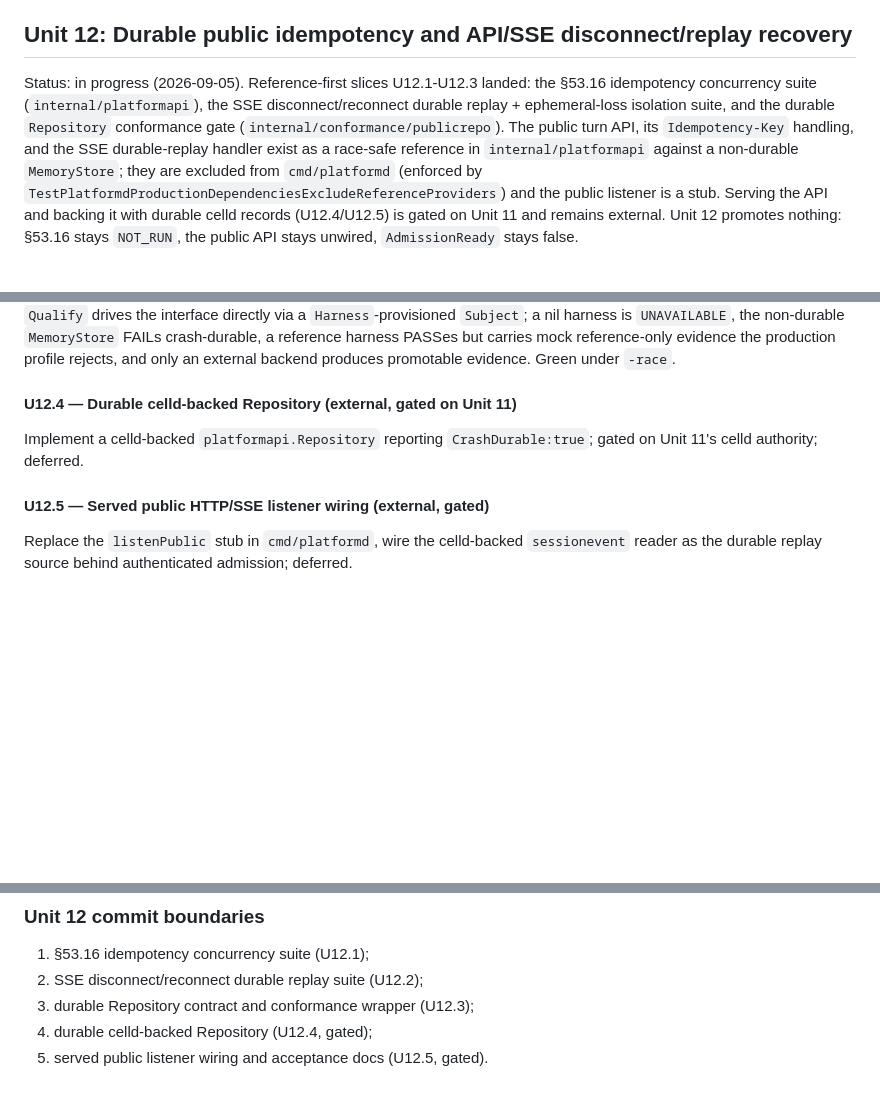
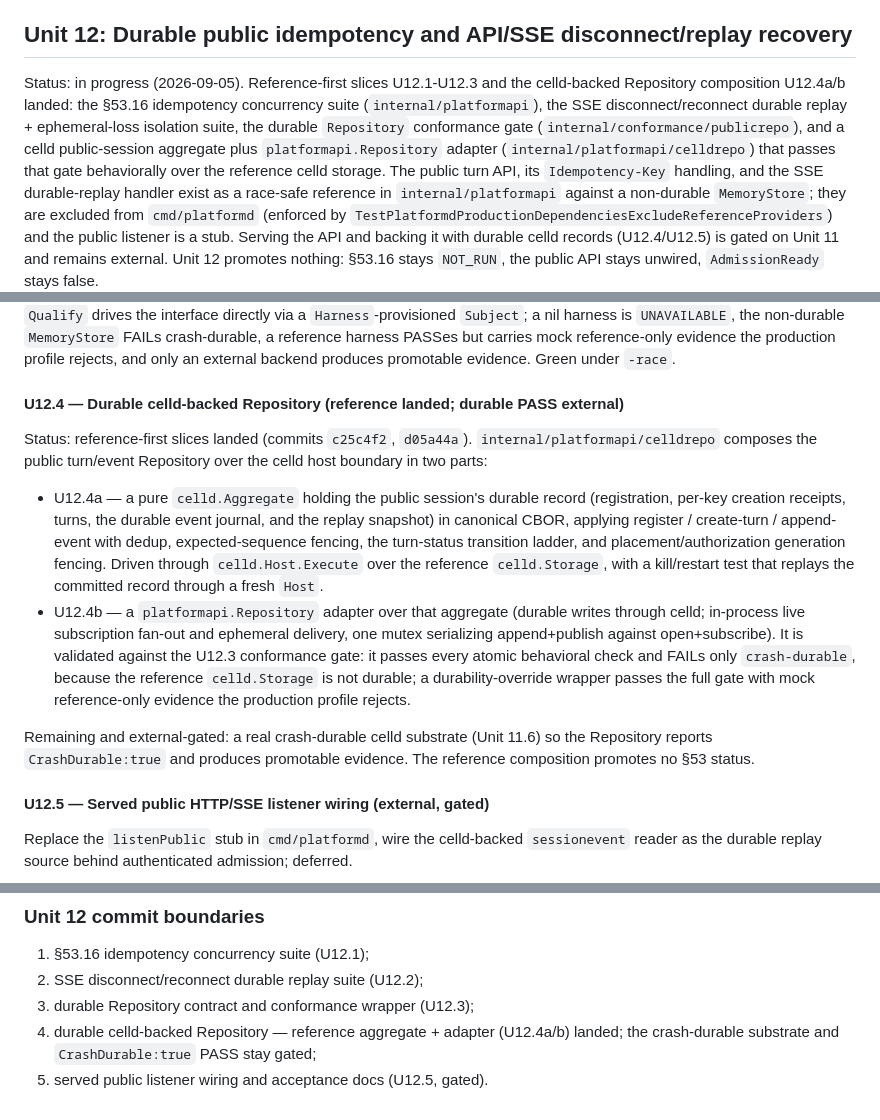
Before and after one commit to seo-rii/circulusd, a Markdown page: docs/implementation-plan.md, 3 parts joined by grey strips. GitHub-like rendering; blank space fills up the shorter version.

Commit message:
docs(unit12): record U12.4 celld-backed Repository reference landing
Mark U12.4a/b landed: the celld public-session aggregate and the
platformapi.Repository adapter over the celld host boundary. The
acceptance ledger records that the composition passes the U12.3 durable
Repository conformance gate behaviorally and FAILs only crash-durable
over the reference storage, promoting nothing. The crash-durable celld
substrate (Unit 11.6) and served cmd/platformd wiring (U12.5) remain
external-gated; §53.16 stays NOT_RUN and AdmissionReady false.

Co-Authored-By: Claude Opus 4.8 <noreply@anthropic.com>
Claude-Session: https://claude.ai/code/session_012RQFBvSWaJPF3Zd59Q6i9Q

```diff
--- a/docs/implementation-plan.md
+++ b/docs/implementation-plan.md
@@ -1196,10 +1196,13 @@ Unit 11 is complete only when all of the following are true:
 
 ## Unit 12: Durable public idempotency and API/SSE disconnect/replay recovery
 
-Status: in progress (2026-09-05). Reference-first slices U12.1-U12.3 landed: the
-§53.16 idempotency concurrency suite (`internal/platformapi`), the SSE
-disconnect/reconnect durable replay + ephemeral-loss isolation suite, and the
-durable `Repository` conformance gate (`internal/conformance/publicrepo`). The
+Status: in progress (2026-09-05). Reference-first slices U12.1-U12.3 and the
+celld-backed Repository composition U12.4a/b landed: the §53.16 idempotency
+concurrency suite (`internal/platformapi`), the SSE disconnect/reconnect durable
+replay + ephemeral-loss isolation suite, the durable `Repository` conformance
+gate (`internal/conformance/publicrepo`), and a celld public-session aggregate
+plus `platformapi.Repository` adapter (`internal/platformapi/celldrepo`) that
+passes that gate behaviorally over the reference celld storage. The
 public turn API, its `Idempotency-Key` handling, and the SSE durable-replay
 handler exist as a race-safe reference in `internal/platformapi` against a
 non-durable `MemoryStore`; they are excluded from `cmd/platformd` (enforced by
@@ -1302,10 +1305,30 @@ harness PASSes but carries mock reference-only evidence the production profile
 rejects, and only an external backend produces promotable evidence. Green under
 `-race`.
 
-#### U12.4 — Durable celld-backed Repository (external, gated on Unit 11)
+#### U12.4 — Durable celld-backed Repository (reference landed; durable PASS external)
 
-Implement a celld-backed `platformapi.Repository` reporting `CrashDurable:true`;
-gated on Unit 11's celld authority; deferred.
+Status: reference-first slices landed (commits `c25c4f2`, `d05a44a`).
+`internal/platformapi/celldrepo` composes the public turn/event Repository over
+the celld host boundary in two parts:
+
+- U12.4a — a pure `celld.Aggregate` holding the public session's durable record
+  (registration, per-key creation receipts, turns, the durable event journal,
+  and the replay snapshot) in canonical CBOR, applying register / create-turn /
+  append-event with dedup, expected-sequence fencing, the turn-status transition
+  ladder, and placement/authorization generation fencing. Driven through
+  `celld.Host.Execute` over the reference `celld.Storage`, with a kill/restart
+  test that replays the committed record through a fresh `Host`.
+- U12.4b — a `platformapi.Repository` adapter over that aggregate (durable writes
+  through celld; in-process live subscription fan-out and ephemeral delivery, one
+  mutex serializing append+publish against open+subscribe). It is validated
+  against the U12.3 conformance gate: it passes every atomic behavioral check and
+  FAILs only `crash-durable`, because the reference `celld.Storage` is not
+  durable; a durability-override wrapper passes the full gate with mock
+  reference-only evidence the production profile rejects.
+
+Remaining and external-gated: a real crash-durable celld substrate (Unit 11.6)
+so the Repository reports `CrashDurable:true` and produces promotable evidence.
+The reference composition promotes no §53 status.
 
 #### U12.5 — Served public HTTP/SSE listener wiring (external, gated)
 
@@ -1334,5 +1357,6 @@ Unit 12 is complete only when all of the following are true:
 1. §53.16 idempotency concurrency suite (U12.1);
 2. SSE disconnect/reconnect durable replay suite (U12.2);
 3. durable Repository contract and conformance wrapper (U12.3);
-4. durable celld-backed Repository (U12.4, gated);
+4. durable celld-backed Repository — reference aggregate + adapter (U12.4a/b)
+   landed; the crash-durable substrate and `CrashDurable:true` PASS stay gated;
 5. served public listener wiring and acceptance docs (U12.5, gated).
```
Also changed, not shown: other parts of docs/implementation-plan.md (+1 -1 lines), docs/acceptance.md (+1 -0 lines).
